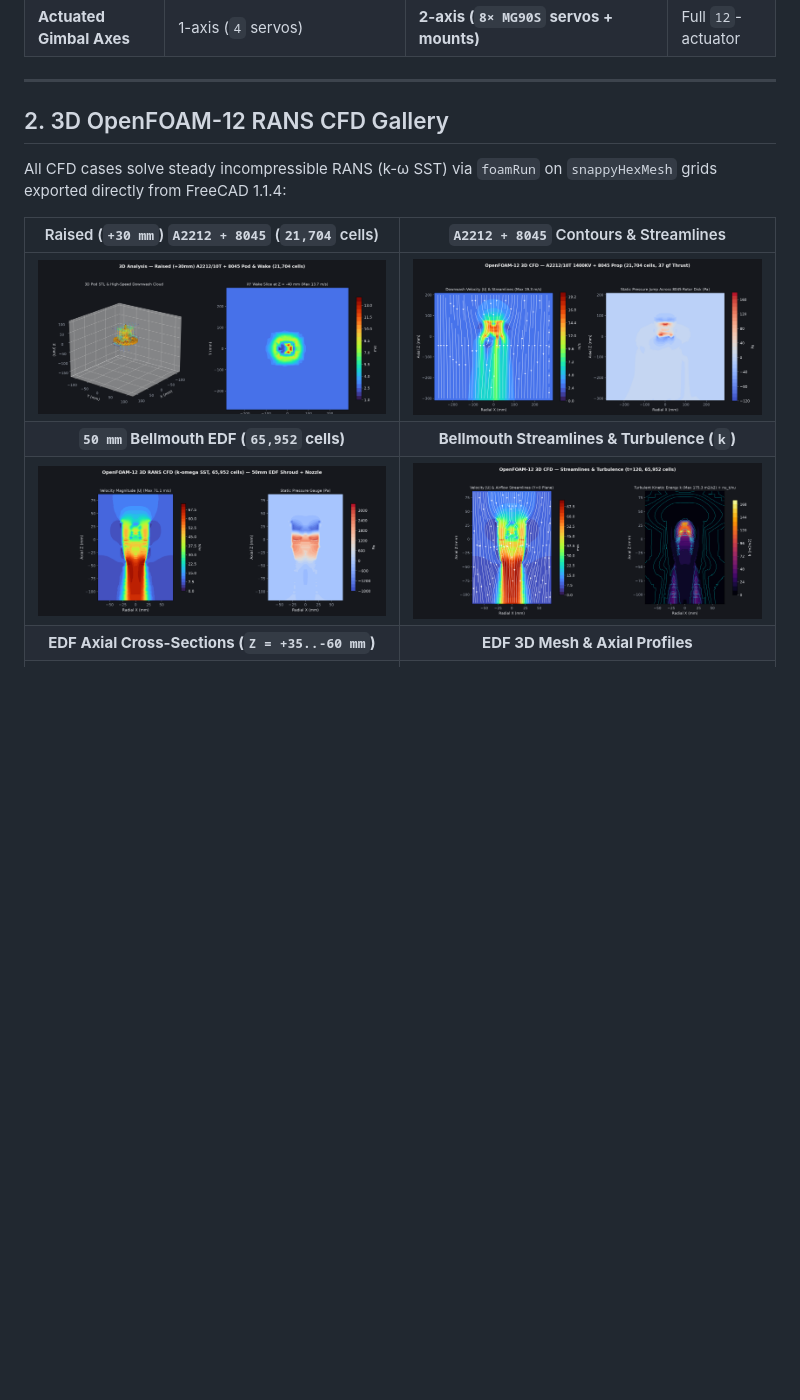
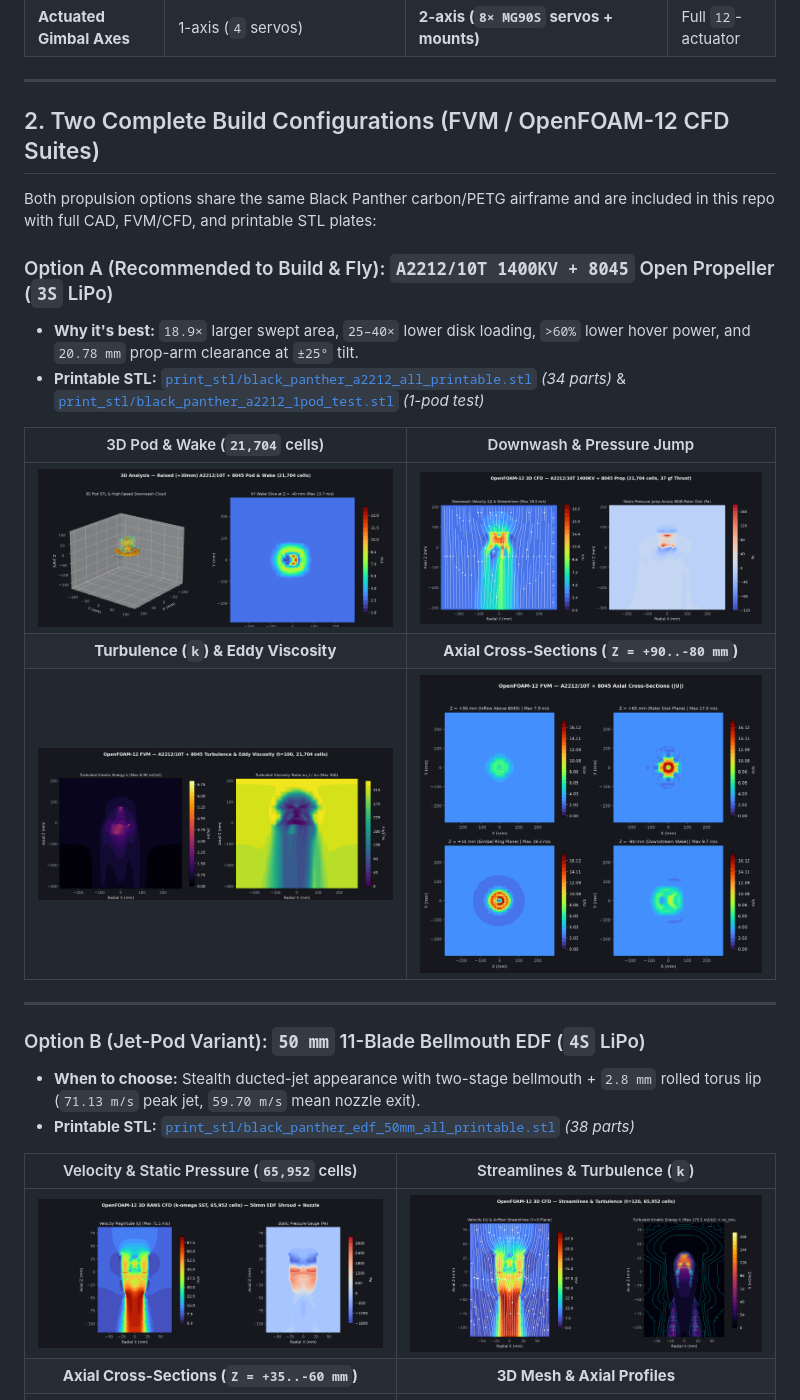
Before and after one commit to Davood121/Davood121-Black-Panther-Quad-EDF-VTOL, a Markdown page: README.md, the part around the change. Drawn GitHub-style; pictures changed too: fem_results/openfoam_a2212_axial_slices.png (added), fem_results/openfoam_a2212_turbulence.png (added); blank space fills up the shorter version.

Commit message:
Support both A2212+8045 prop and 50mm EDF builds with symmetric 4-plot OpenFOAM-12 CFD suites and print STLs

```diff
--- a/README.md
+++ b/README.md
@@ -61,16 +61,30 @@ flowchart LR
 
 ---
 
-## 2. 3D OpenFOAM-12 RANS CFD Gallery
+## 2. Two Complete Build Configurations (FVM / OpenFOAM-12 CFD Suites)
 
-All CFD cases solve steady incompressible RANS (k-ω SST) via `foamRun` on `snappyHexMesh` grids exported directly from FreeCAD 1.1.4:
+Both propulsion options share the same Black Panther carbon/PETG airframe and are included in this repo with full CAD, FVM/CFD, and printable STL plates:
 
-| Raised (`+30 mm`) `A2212 + 8045` (`21,704` cells) | `A2212 + 8045` Contours & Streamlines |
+### Option A (Recommended to Build & Fly): `A2212/10T 1400KV + 8045` Open Propeller (`3S` LiPo)
+- **Why it's best:** `18.9×` larger swept area, `25–40×` lower disk loading, `>60%` lower hover power, and `20.78 mm` prop-arm clearance at `±25°` tilt.
+- **Printable STL:** [`print_stl/black_panther_a2212_all_printable.stl`](print_stl/black_panther_a2212_all_printable.stl) *(34 parts)* & [`print_stl/black_panther_a2212_1pod_test.stl`](print_stl/black_panther_a2212_1pod_test.stl) *(1-pod test)*
+
+| 3D Pod & Wake (`21,704` cells) | Downwash & Pressure Jump |
 | :---: | :---: |
 | ![A2212 3D Analysis](fem_results/openfoam_a2212_3d_analysis.png) | ![A2212 Contours](fem_results/openfoam_a2212_8045_cfd.png) |
-| **`50 mm` Bellmouth EDF (`65,952` cells)** | **Bellmouth Streamlines & Turbulence (`k`)** |
+| **Turbulence (`k`) & Eddy Viscosity** | **Axial Cross-Sections (`Z = +90..-80 mm`)** |
+| ![A2212 Turbulence](fem_results/openfoam_a2212_turbulence.png) | ![A2212 Axial Slices](fem_results/openfoam_a2212_axial_slices.png) |
+
+---
+
+### Option B (Jet-Pod Variant): `50 mm` 11-Blade Bellmouth EDF (`4S` LiPo)
+- **When to choose:** Stealth ducted-jet appearance with two-stage bellmouth + `2.8 mm` rolled torus lip (`71.13 m/s` peak jet, `59.70 m/s` mean nozzle exit).
+- **Printable STL:** [`print_stl/black_panther_edf_50mm_all_printable.stl`](print_stl/black_panther_edf_50mm_all_printable.stl) *(38 parts)*
+
+| Velocity & Static Pressure (`65,952` cells) | Streamlines & Turbulence (`k`) |
+| :---: | :---: |
 | ![EDF 3D CFD](fem_results/openfoam_3d_cfd.png) | ![EDF Streamlines](fem_results/openfoam_streamlines_turbulence.png) |
-| **EDF Axial Cross-Sections (`Z = +35..-60 mm`)** | **EDF 3D Mesh & Axial Profiles** |
+| **Axial Cross-Sections (`Z = +35..-60 mm`)** | **3D Mesh & Axial Profiles** |
 | ![EDF Axial Slices](fem_results/openfoam_axial_slices.png) | ![EDF 3D Profiles](fem_results/openfoam_3d_duct_and_profiles.png) |
 
 ---
```
Also changed, not shown: 4 other files.
